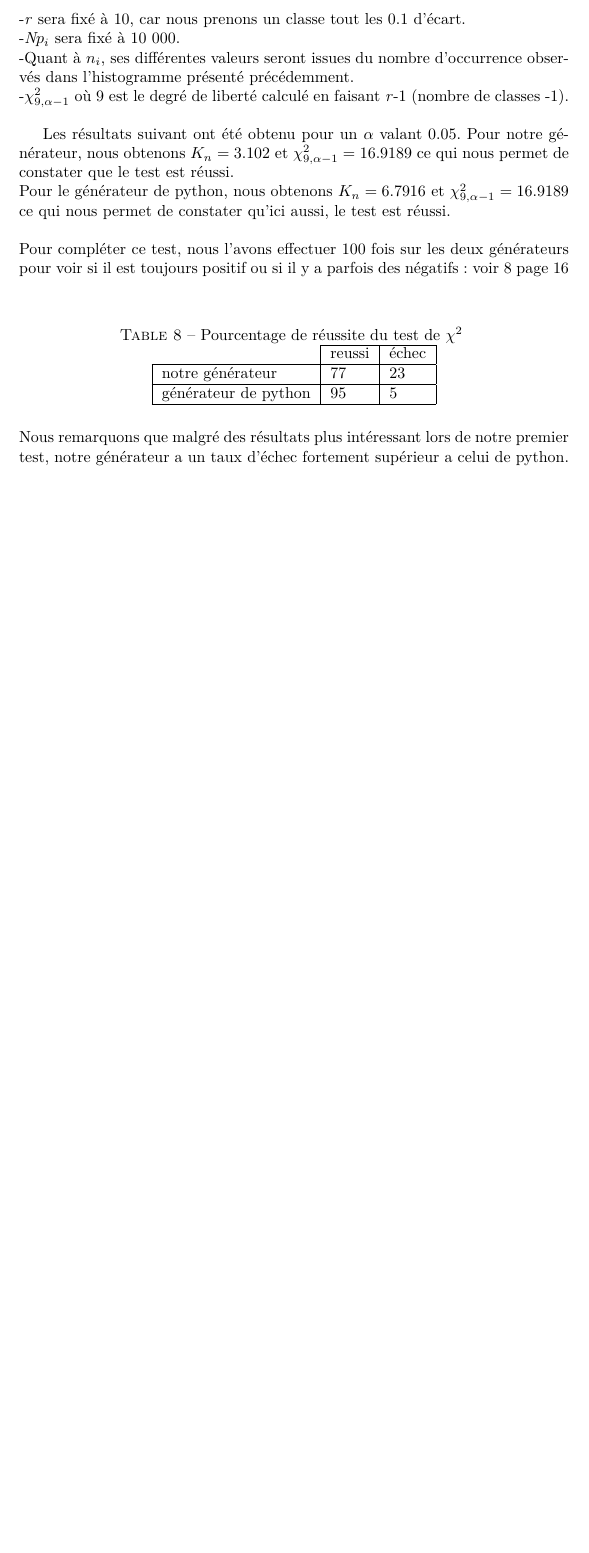
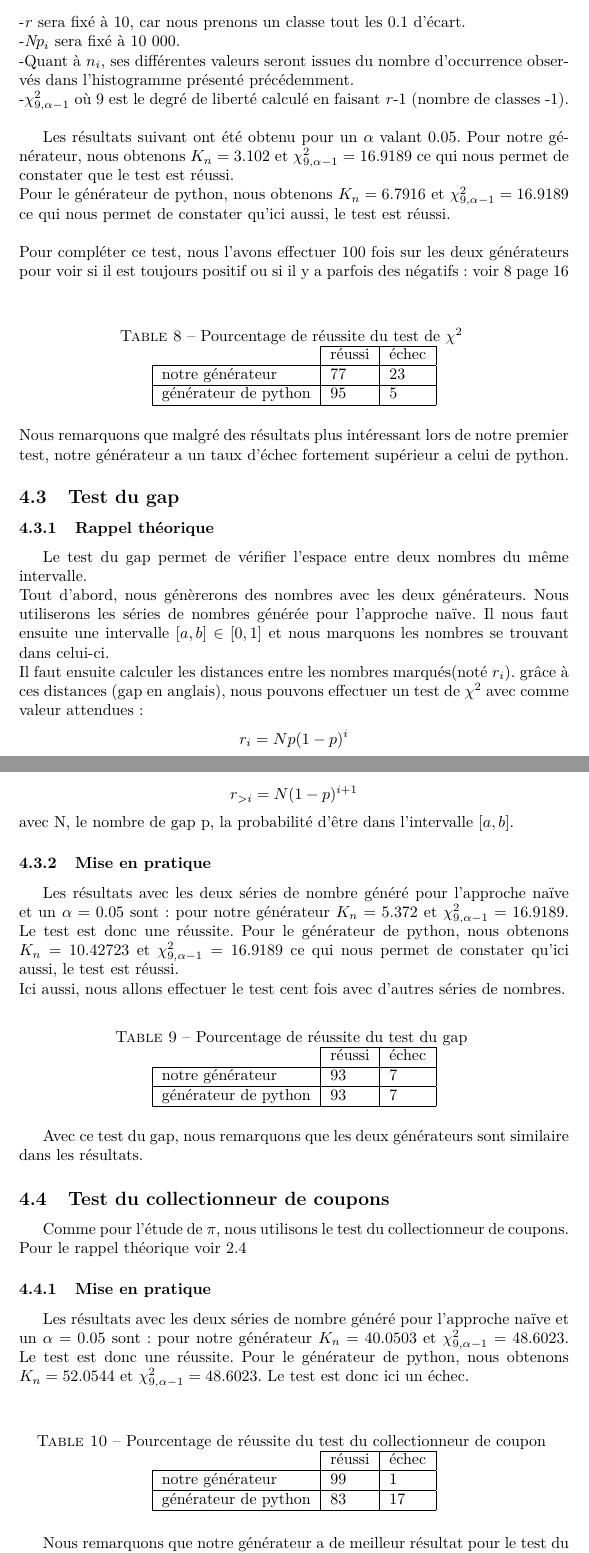
Before and after one commit to MaazouzMehdi/SimuProjet, a LaTeX document (Rapport.tex): part of page 16 of 16 before the commit and two parts of pages 16 and 17 of 18 after it, the two joined at a grey line, cut so that both start at the same text, the shorter picture padded with empty space. Compiled offline with pdfLaTeX.

Commit message:
fin rapport

```diff
--- a/Rapport.tex
+++ b/Rapport.tex
@@ -553,9 +554,63 @@ Pour compléter ce test, nous l'avons effectuer 100 fois sur les deux générate
 \label{pourcentchi}
 \begin{tabular}{l|l|l|}
 \cline{2-3}
-                                           & reussi & échec \\ \hline
+                                           & réussi & échec \\ \hline
 \multicolumn{1}{|l|}{notre générateur}     & 77     & 23    \\ \hline
 \multicolumn{1}{|l|}{générateur de python} & 95     & 5     \\ \hline
 \end{tabular}
 \end{table}
 \\ Nous remarquons que malgré des résultats plus intéressant lors de notre premier test, notre générateur a un taux d'échec fortement supérieur a celui de python.
+\subsection{Test du gap}
+\subsubsection{Rappel théorique}
+Le test du gap permet de vérifier l'espace entre deux nombres du même intervalle.\\
+Tout d'abord, nous génèrerons des nombres avec les deux générateurs. Nous utiliserons les séries de nombres générée pour l'approche naïve.
+Il nous faut ensuite une intervalle $[a,b]\in[0,1]$ et nous marquons les nombres se trouvant dans celui-ci.\\ Il faut ensuite calculer les distances entre les nombres marqués(noté $r_i$).
+grâce à ces distances (gap en anglais), nous pouvons effectuer un test de $\chi^2$ avec comme valeur attendues:
+
+\[
+	r_i = N p (1-p)^i
+\]
+\[
+	r_{>i} = N (1-p)^{i+1}
+\]
+avec N, le nombre de gap
+p, la probabilité d'être dans l'intervalle $[a,b]$.
+\subsubsection{Mise en pratique}
+Les résultats avec les deux séries de nombre généré pour l'approche naïve et un $\alpha=0.05$ sont: pour notre générateur  $K_n =5.372$ et $\chi^{2}_{9,\alpha-1} = 16.9189$. Le test est donc une réussite.
+Pour le générateur de python, nous obtenons $K_n =10.42723$ et $\chi^{2}_{9,\alpha-1} = 16.9189$ ce qui nous permet de constater qu'ici aussi, le test est réussi.\\
+Ici aussi, nous allons effectuer le test cent fois avec d'autres séries de nombres.
+
+\begin{table}[!h]
+\centering
+\caption{Pourcentage de réussite du test du gap }
+\label{pourcentgap}
+\begin{tabular}{l|l|l|}
+\cline{2-3}
+                                           & réussi & échec \\ \hline
+\multicolumn{1}{|l|}{notre générateur}     & 93     & 7    \\ \hline
+\multicolumn{1}{|l|}{générateur de python} & 93     & 7     \\ \hline
+\end{tabular}
+\end{table}
+Avec ce test du gap, nous remarquons que les deux générateurs sont similaire dans les résultats.
+
+
+
+\subsection{Test du collectionneur de coupons}
+Comme pour l'étude de $\pi$, nous utilisons le test du collectionneur de coupons. Pour le rappel théorique voir \ref{testcoll}
+\subsubsection{Mise en pratique}
+Les résultats avec les deux séries de nombre généré pour l'approche naïve et un $\alpha=0.05$ sont: pour notre générateur  $K_n =40.0503$ et $\chi^{2}_{9,\alpha-1} = 48.6023$. Le test est donc une réussite.
+Pour le générateur de python, nous obtenons $K_n =52.0544$ et $\chi^{2}_{9,\alpha-1} = 48.6023$. Le test est donc ici un échec.\\
+
+\begin{table}[!h]
+\centering
+\caption{Pourcentage de réussite du test du collectionneur de coupon }
+\label{pourcentgap}
+\begin{tabular}{l|l|l|}
+\cline{2-3}
+                                           & réussi & échec \\ \hline
+\multicolumn{1}{|l|}{notre générateur}     & 99     & 1    \\ \hline
+\multicolumn{1}{|l|}{générateur de python} & 83     & 17     \\ \hline
+\end{tabular}
+\end{table}
+Nous remarquons que notre générateur a de meilleur résultat pour le test du collectionneur.
+\subsection{Interprétation}
```
Also changed, not shown: Rapport.pdf, Rapport.tex (7 more changed lines), 5 other files.
